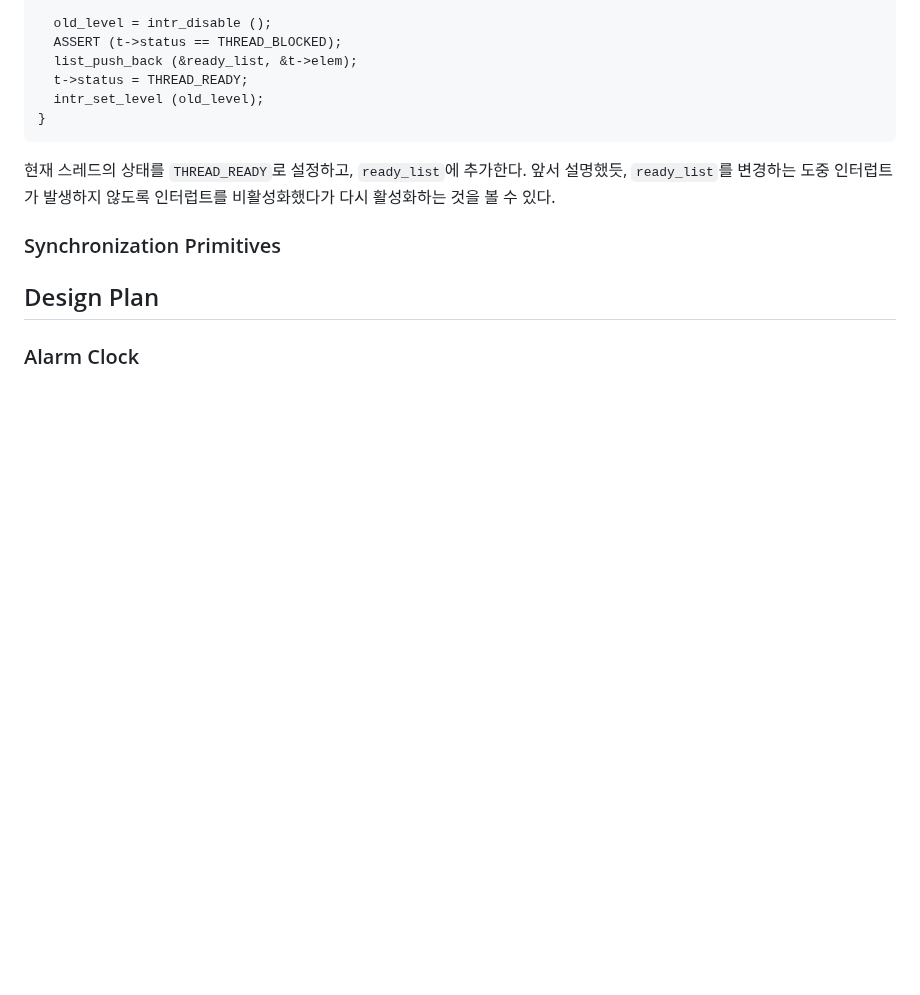
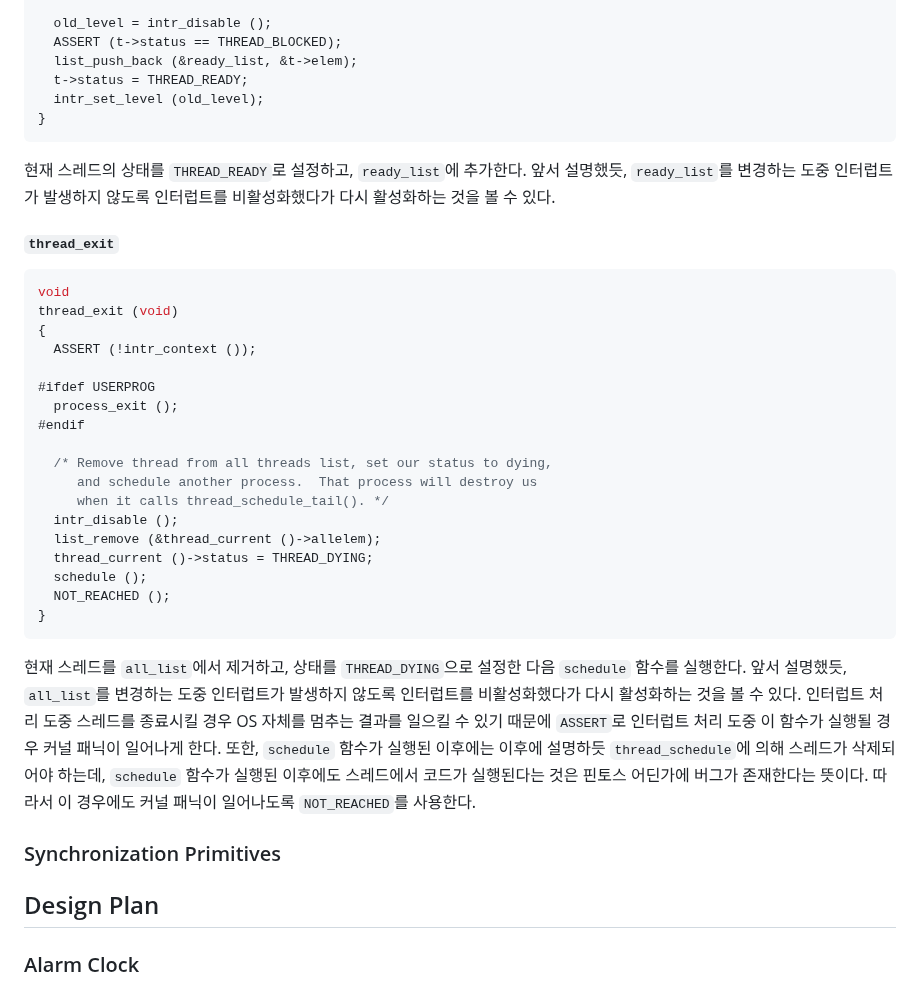
Before and after one commit to sohnryang/csed312, a Markdown page: design/project1.md, the part around the change. Drawn GitHub-style; blank space fills up the shorter version.

Commit message:
docs(project1): document `thread_exit`

````diff
--- a/design/project1.md
+++ b/design/project1.md
@@ -210,6 +210,31 @@ thread_unblock (struct thread *t)
 
 현재 스레드의 상태를 `THREAD_READY`로 설정하고, `ready_list`에 추가한다. 앞서 설명했듯, `ready_list`를 변경하는 도중 인터럽트가 발생하지 않도록 인터럽트를 비활성화했다가 다시 활성화하는 것을 볼 수 있다.
 
+##### `thread_exit`
+
+```c
+void
+thread_exit (void)
+{
+  ASSERT (!intr_context ());
+
+#ifdef USERPROG
+  process_exit ();
+#endif
+
+  /* Remove thread from all threads list, set our status to dying,
+     and schedule another process.  That process will destroy us
+     when it calls thread_schedule_tail(). */
+  intr_disable ();
+  list_remove (&thread_current ()->allelem);
+  thread_current ()->status = THREAD_DYING;
+  schedule ();
+  NOT_REACHED ();
+}
+```
+
+현재 스레드를 `all_list`에서 제거하고, 상태를 `THREAD_DYING`으로 설정한 다음 `schedule` 함수를 실행한다. 앞서 설명했듯, `all_list`를 변경하는 도중 인터럽트가 발생하지 않도록 인터럽트를 비활성화했다가 다시 활성화하는 것을 볼 수 있다. 인터럽트 처리 도중 스레드를 종료시킬 경우 OS 자체를 멈추는 결과를 일으킬 수 있기 때문에 `ASSERT`로 인터럽트 처리 도중 이 함수가 실행될 경우 커널 패닉이 일어나게 한다. 또한, `schedule` 함수가 실행된 이후에는 이후에 설명하듯 `thread_schedule`에 의해 스레드가 삭제되어야 하는데, `schedule` 함수가 실행된 이후에도 스레드에서 코드가 실행된다는 것은 핀토스 어딘가에 버그가 존재한다는 뜻이다. 따라서 이 경우에도 커널 패닉이 일어나도록 `NOT_REACHED`를 사용한다.
+
 ### Synchronization Primitives
 
 ## Design Plan
````
